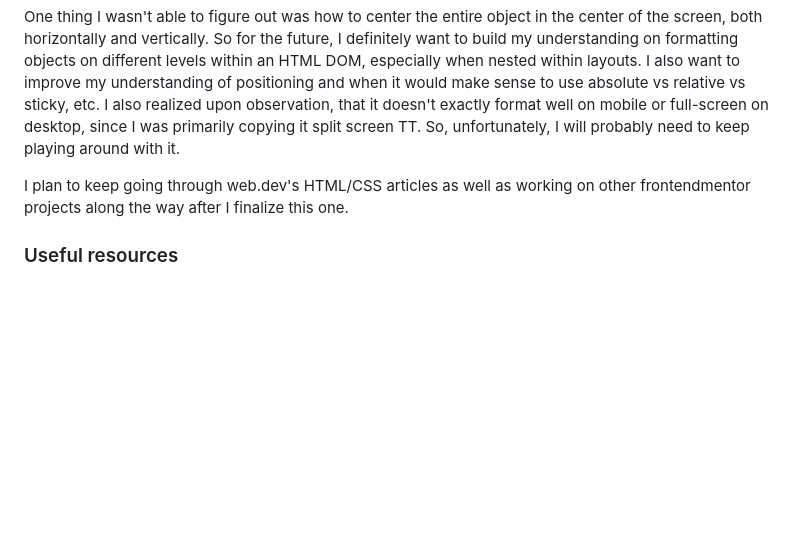
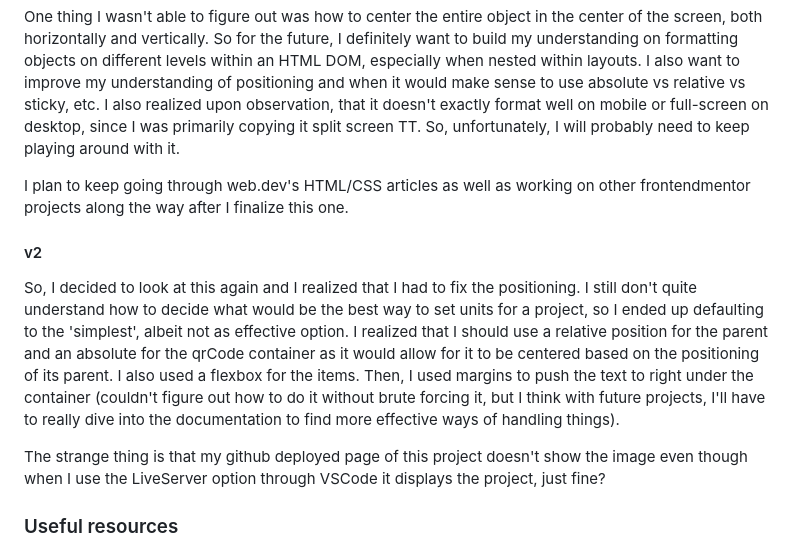
Before and after one commit to maggiechua/maggiechua-fdMentorProjects, a Markdown page: qrCode/README.md, the part around the change. GitHub-like rendering; blank space fills up the shorter version.

```diff
--- a/qrCode/README.md
+++ b/qrCode/README.md
@@ -78,6 +78,11 @@ One thing I wasn't able to figure out was how to center the entire object in the
 
 I plan to keep going through web.dev's HTML/CSS articles as well as working on other frontendmentor projects along the way after I finalize this one.
 
+#### v2
+So, I decided to look at this again and I realized that I had to fix the positioning. I still don't quite understand how to decide what would be the best way to set units for a project, so I ended up defaulting to the 'simplest', albeit not as effective option. I realized that I should use a relative position for the parent and an absolute for the qrCode container as it would allow for it to be centered based on the positioning of its parent. I also used a flexbox for the items. Then, I used margins to push the text to right under the container (couldn't figure out how to do it without brute forcing it, but I think with future projects, I'll have to really dive into the documentation to find more effective ways of handling things).
+
+The strange thing is that my github deployed page of this project doesn't show the image even though when I use the LiveServer option through VSCode it displays the project, just fine?
+
 ### Useful resources
 I primarily relied on the web.dev articles and all the resources they linked in there, so putting them here would be redundant. But definitely, found the articles on layouts, flexbox, margins, quite useful.
 
```
